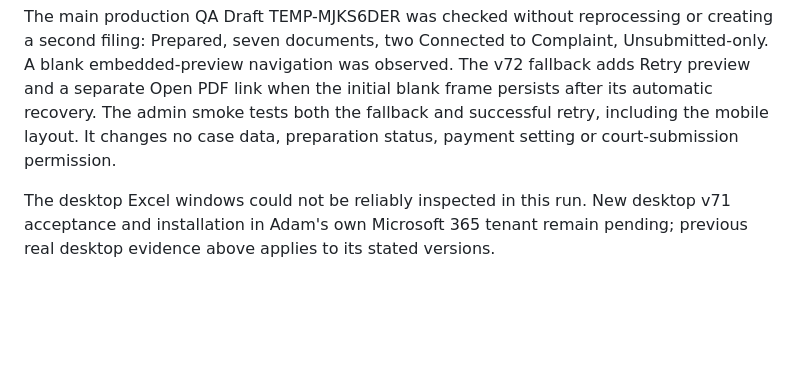
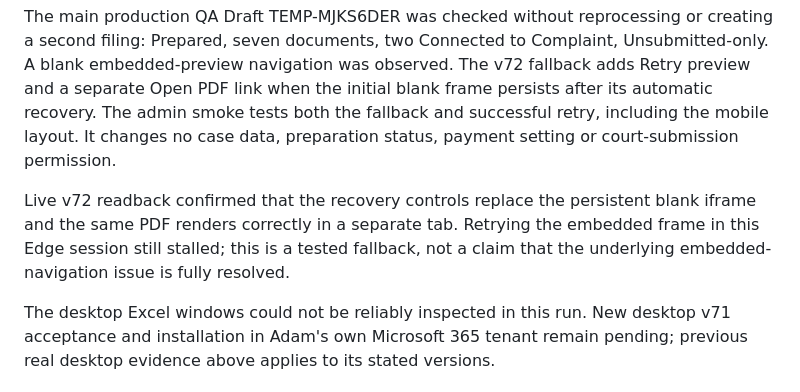
Before and after one commit to MeguMax/Adam-automatization, a Markdown page: EXCEL_PDF_ADDIN.md, the part around the change. Drawn GitHub-style; blank space fills up the shorter version.

Commit message:
Record production PDF fallback verification [skip render]

```diff
--- a/EXCEL_PDF_ADDIN.md
+++ b/EXCEL_PDF_ADDIN.md
@@ -302,6 +302,11 @@ frame persists after its automatic recovery. The admin smoke tests both the
 fallback and successful retry, including the mobile layout. It changes no case
 data, preparation status, payment setting or court-submission permission.
 
+Live v72 readback confirmed that the recovery controls replace the persistent
+blank iframe and the same PDF renders correctly in a separate tab. Retrying the
+embedded frame in this Edge session still stalled; this is a tested fallback,
+not a claim that the underlying embedded-navigation issue is fully resolved.
+
 The desktop Excel windows could not be reliably inspected in this run. New
 desktop v71 acceptance and installation in Adam's own Microsoft 365 tenant remain
 pending; previous real desktop evidence above applies to its stated versions.
```
